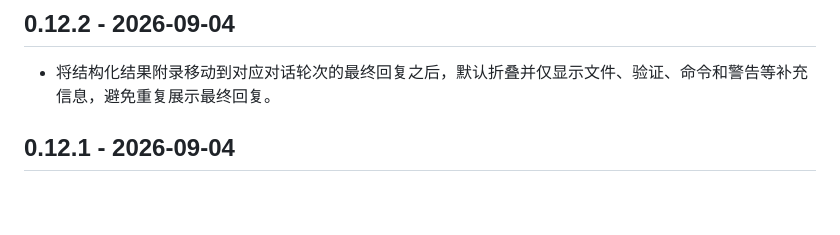
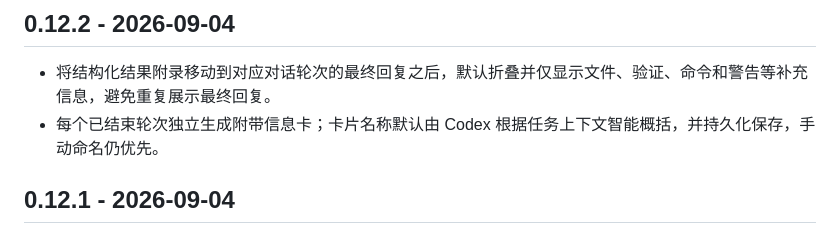
Before and after one commit to under-stand/phone-control, a Markdown page: CHANGELOG.md, the part around the change. GitHub-like rendering; blank space fills up the shorter version.

```diff
--- a/CHANGELOG.md
+++ b/CHANGELOG.md
@@ -5,6 +5,7 @@
 ## 0.12.2 - 2026-09-04
 
 - 将结构化结果附录移动到对应对话轮次的最终回复之后，默认折叠并仅显示文件、验证、命令和警告等补充信息，避免重复展示最终回复。
+- 每个已结束轮次独立生成附带信息卡；卡片名称默认由 Codex 根据任务上下文智能概括，并持久化保存，手动命名仍优先。
 
 ## 0.12.1 - 2026-09-04
 
```
Also changed, not shown: plugins/plugin-phone-control/CHANGELOG.md (+1 -0 lines).
